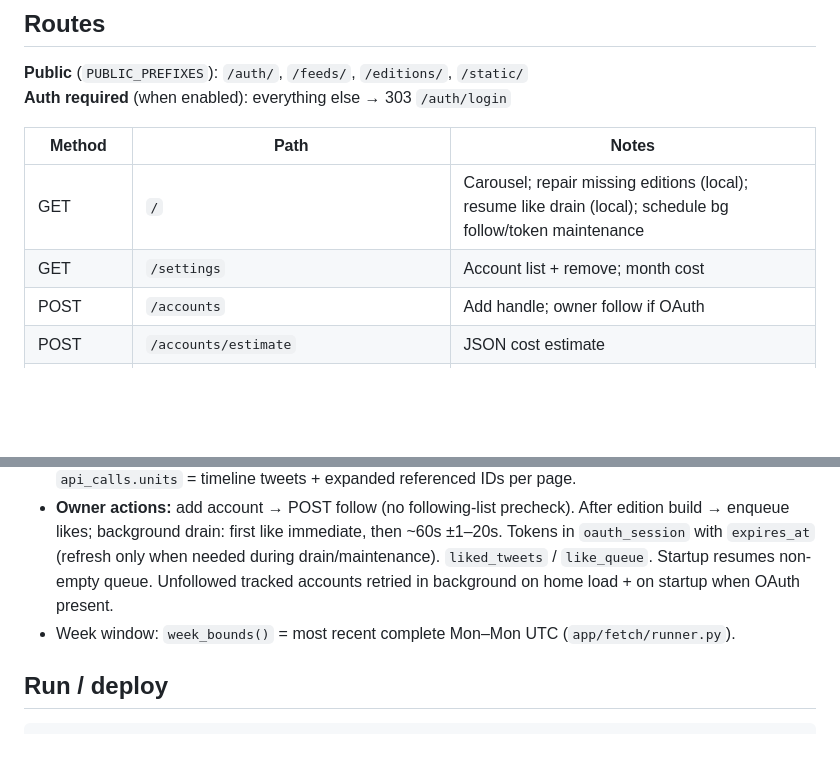
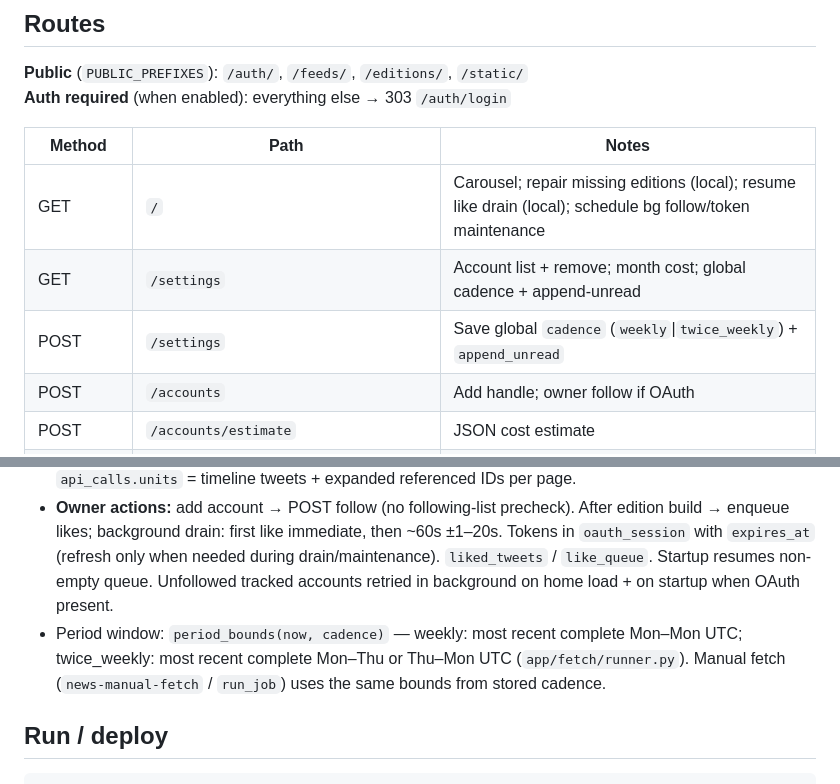
Before and after one commit to jdserenity/newsletter-tool, a Markdown page: scaffold/ARCH-LLM.md, 2 parts joined by grey strips. Drawn GitHub-style; blank space fills up the shorter version.

````diff
--- a/scaffold/ARCH-LLM.md
+++ b/scaffold/ARCH-LLM.md
@@ -52,7 +55,8 @@ Dense system map for agents. Confirmed facts only. Lessons → `scaffold/PROJECT
 | Method | Path | Notes |
 | --- | --- | --- |
 | GET | `/` | Carousel; repair missing editions (local); resume like drain (local); schedule bg follow/token maintenance |
-| GET | `/settings` | Account list + remove; month cost |
+| GET | `/settings` | Account list + remove; month cost; global cadence + append-unread |
+| POST | `/settings` | Save global `cadence` (`weekly`\|`twice_weekly`) + `append_unread` |
 | POST | `/accounts` | Add handle; owner follow if OAuth |
 | POST | `/accounts/estimate` | JSON cost estimate |
 | POST | `/accounts/{id}/remove` | → redirect `/settings` |
@@ -80,7 +84,7 @@ Dense system map for agents. Confirmed facts only. Lessons → `scaffold/PROJECT
 - **User OAuth** `X_CLIENT_ID`, `X_CLIENT_SECRET`, `X_OAUTH_CALLBACK_URL`, `SESSION_SECRET`. Scopes default: `users.read tweet.read like.write follows.write offline.access` (`X_OAUTH_SCOPES` override).
 - **Fetch:** settings exclude replies/retweets at API when off. Quotes always fetched; filtered in builder if `include_quotes` off. Fields include `note_tweet`, media keys, `referenced_tweets.id` (quoted posts extra post reads). Media on `raw_json`; photos inline; video/GIF thumb → X. Media `t.co` stripped at build. `api_calls.units` = timeline tweets + expanded referenced IDs per page.
 - **Owner actions:** add account → POST follow (no following-list precheck). After edition build → enqueue likes; background drain: first like immediate, then ~60s ±1–20s. Tokens in `oauth_session` with `expires_at` (refresh only when needed during drain/maintenance). `liked_tweets` / `like_queue`. Startup resumes non-empty queue. Unfollowed tracked accounts retried in background on home load + on startup when OAuth present.
-- Week window: `week_bounds()` = most recent complete Mon–Mon UTC (`app/fetch/runner.py`).
+- Period window: `period_bounds(now, cadence)` — weekly: most recent complete Mon–Mon UTC; twice_weekly: most recent complete Mon–Thu or Thu–Mon UTC (`app/fetch/runner.py`). Manual fetch (`news-manual-fetch` / `run_job`) uses the same bounds from stored cadence.
 
 ## Run / deploy
 ```bash
````
Also changed, not shown: other parts of scaffold/ARCH-LLM.md (+8 -5 lines), scaffold/ARCH-HUMAN.md (+10 -10 lines).
